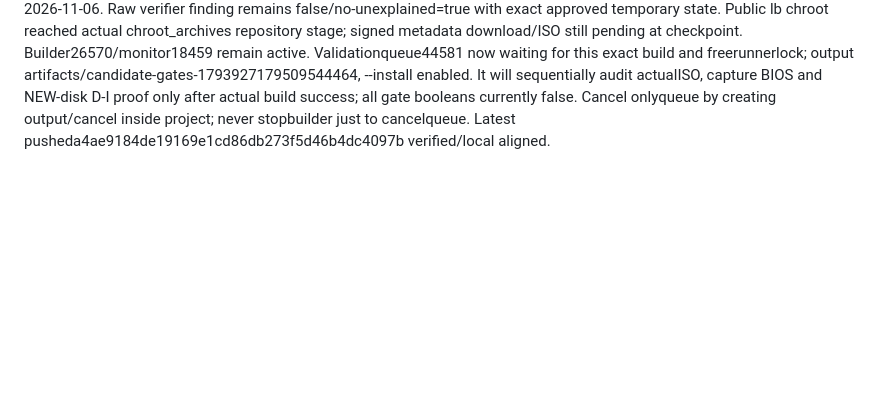
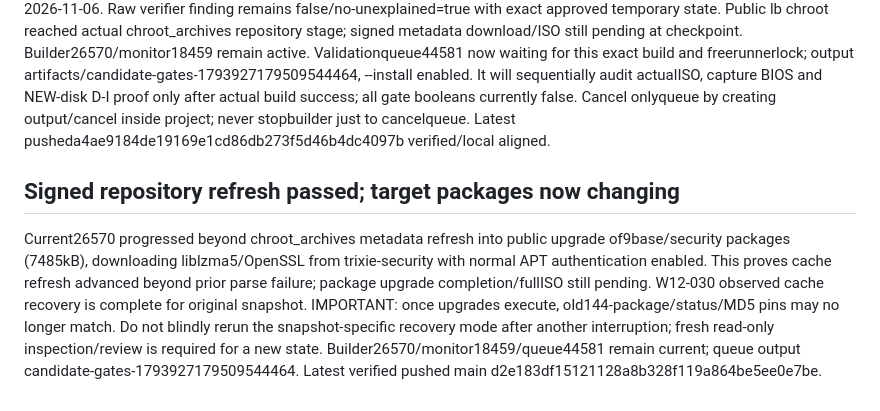
Before and after one commit to avision1/AI-use, a Markdown page: windows12/HANDOFF.md, the part around the change. GitHub-like rendering; blank space fills up the shorter version.

Commit message:
windows12: checkpoint signed index reacquisition and advancing target upgrades

```diff
--- a/windows12/HANDOFF.md
+++ b/windows12/HANDOFF.md
@@ -32,3 +32,6 @@ Independent source-only guard_review_nov06 found no blocker; docs/DIVERSION_GUAR
 
 ## Actual cache quarantine passed / queue waiting
 Fresh nonce0d5b71a0cc4e7593e908869976adba23 helper proof recovery_performed=true, target_index_quarantine_performed=true. Exactly2badindexes + pkgcache.bin/srcpkgcache.bin moved; every before/after moved SHA/stat matched and retained state comparisons passed. Evidence preserved artifacts/cache-quarantine-passed-2026-11-06. Raw verifier finding remains false/no-unexplained=true with exact approved temporary state. Public lb chroot reached actual chroot_archives repository stage; signed metadata download/ISO still pending at checkpoint. Builder26570/monitor18459 remain active. Validationqueue44581 now waiting for this exact build and freerunnerlock; output artifacts/candidate-gates-1793927179509544464, --install enabled. It will sequentially audit actualISO, capture BIOS and NEW-disk D-I proof only after actual build success; all gate booleans currently false. Cancel onlyqueue by creating output/cancel inside project; never stopbuilder just to cancelqueue. Latest pusheda4ae9184de19169e1cd86db273f5d46b4dc4097b verified/local aligned.
+
+## Signed repository refresh passed; target packages now changing
+Current26570 progressed beyond chroot_archives metadata refresh into public upgrade of9base/security packages (7485kB), downloading liblzma5/OpenSSL from trixie-security with normal APT authentication enabled. This proves cache refresh advanced beyond prior parse failure; package upgrade completion/fullISO still pending. W12-030 observed cache recovery is complete for original snapshot. IMPORTANT: once upgrades execute, old144-package/status/MD5 pins may no longer match. Do not blindly rerun the snapshot-specific recovery mode after another interruption; fresh read-only inspection/review is required for a new state. Builder26570/monitor18459/queue44581 remain current; queue output candidate-gates-1793927179509544464. Latest verified pushed main d2e183df15121128a8b328f119a864be5ee0e7be.
```
Also changed, not shown: windows12/PROJECT_STATE.md (+3 -0 lines), windows12/TASKS.md (+1 -1 lines).
